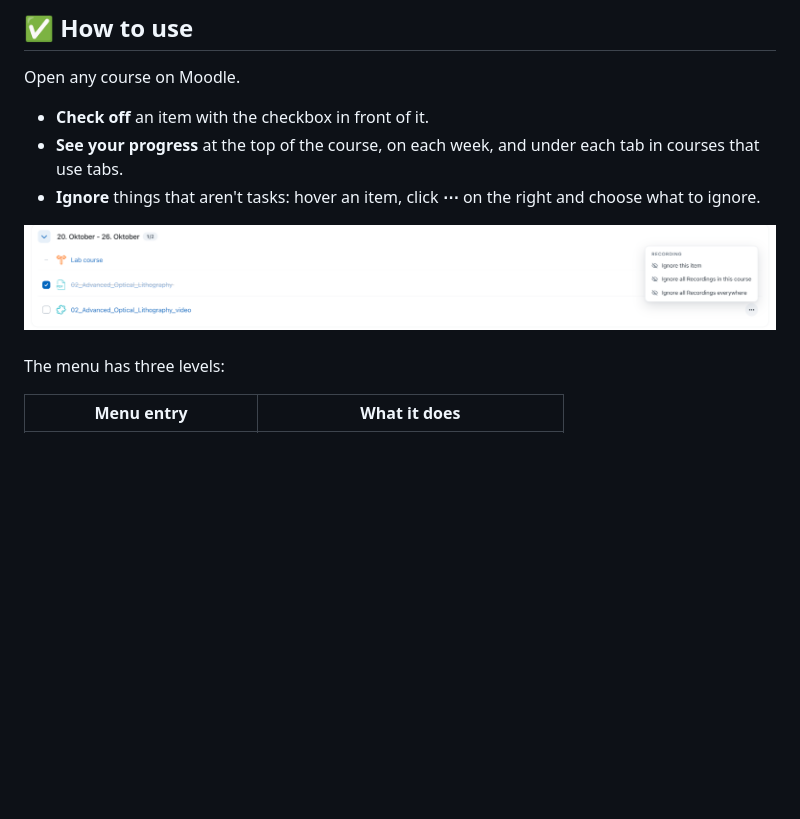
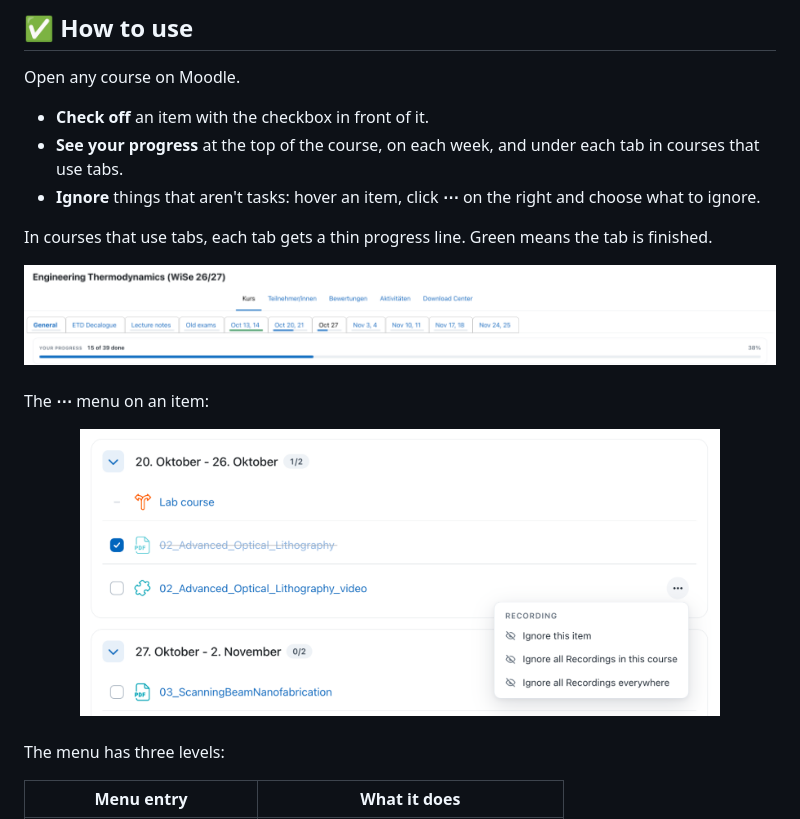
Before and after one commit to lorenz418/moodle-todo, a Markdown page: README.md, the part around one of its changes. Drawn GitHub-style; pictures changed too: docs/screenshots/menu.png, docs/screenshots/tabs.png (added); blank space fills up the shorter version.

```diff
--- a/README.md
+++ b/README.md
@@ -54,8 +54,18 @@ Open any course on Moodle.
 - **See your progress** at the top of the course, on each week, and under each tab in courses that use tabs.
 - **Ignore** things that aren't tasks: hover an item, click **⋯** on the right and choose what to ignore.
 
+In courses that use tabs, each tab gets a thin progress line. Green means the tab is finished.
+
 <div align="center">
-<img src="docs/screenshots/menu.png" alt="The ⋯ menu on an item" width="900">
+<img src="docs/screenshots/tabs.png" alt="Tabs with progress lines and the course progress bar" width="900">
+</div>
+
+<br>
+
+The **⋯** menu on an item:
+
+<div align="center">
+<img src="docs/screenshots/menu.png" alt="The ⋯ menu on an item" width="640">
 </div>
 
 <br>
```
Also changed, not shown: other parts of README.md (+10 -3 lines), docs/screenshots/settings-courses.png (added), docs/screenshots/settings-types.png (added), docs/screenshots/settings.png (deleted).
